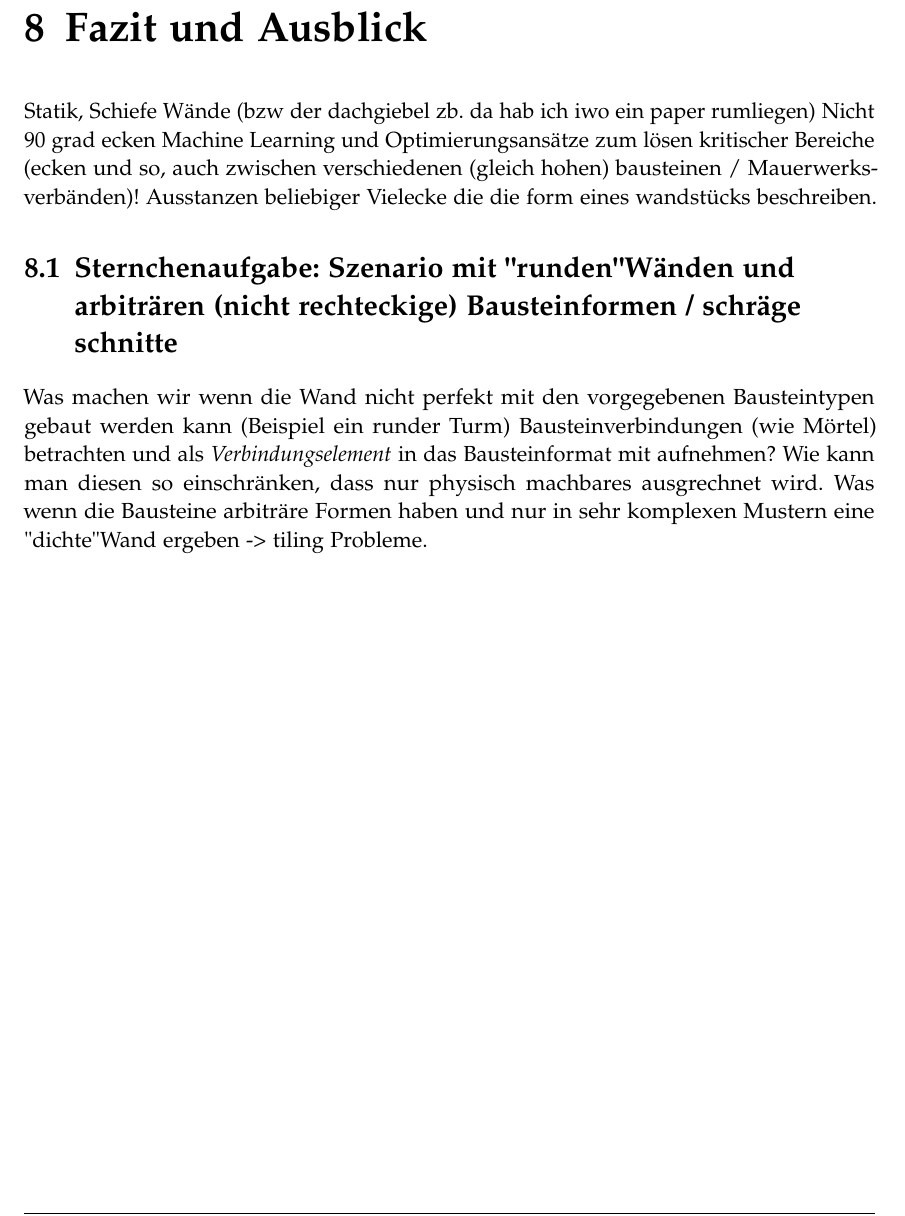
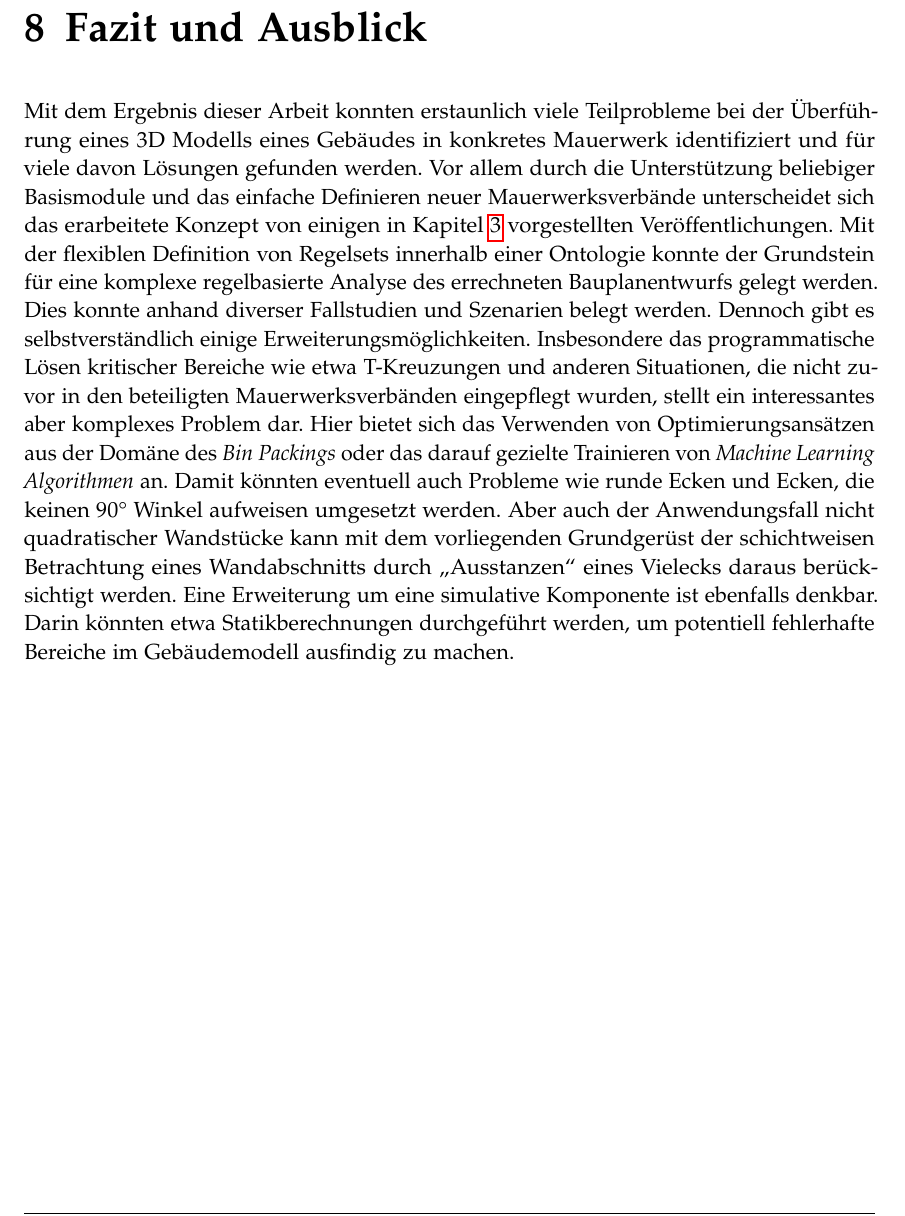
Before and after one commit to rossizero/masterarbeit, a LaTeX thesis (txt/main.tex, which reads txt/txt/fin.tex): part of page 71 of 79, cut so that both start at the same text. Compiled offline with pdfLaTeX.

Commit message:
some fin

```diff
--- a/txt/txt/fin.tex
+++ b/txt/txt/fin.tex
@@ -1,9 +1,12 @@
 \chapter{Fazit und Ausblick}
-Statik, Schiefe Wände (bzw der dachgiebel zb. da hab ich iwo ein paper rumliegen)
-Nicht 90 grad ecken
-Machine Learning und Optimierungsansätze zum lösen kritischer Bereiche (ecken und so, auch zwischen verschiedenen (gleich hohen) bausteinen / Mauerwerksverbänden)!
-Ausstanzen beliebiger Vielecke die die form eines wandstücks beschreiben.
-\section{Sternchenaufgabe: Szenario mit "runden" Wänden und arbiträren (nicht rechteckige) Bausteinformen / schräge schnitte}
-Was machen wir wenn die Wand nicht perfekt mit den vorgegebenen Bausteintypen gebaut werden kann (Beispiel ein runder Turm)
-Bausteinverbindungen (wie Mörtel) betrachten und als \textit{Verbindungselement} in das Bausteinformat mit aufnehmen? Wie kann man diesen so einschränken, dass nur physisch machbares ausgrechnet wird.
-Was wenn die Bausteine arbiträre Formen haben und nur in sehr komplexen Mustern eine "dichte" Wand ergeben -> tiling Probleme.
+Mit dem Ergebnis dieser Arbeit konnten erstaunlich viele Teilprobleme bei der Überführung eines 3D Modells eines Gebäudes in konkretes Mauerwerk identifiziert und für viele davon Lösungen gefunden werden.
+Vor allem durch die Unterstützung beliebiger Basismodule und das einfache Definieren neuer Mauerwerksverbände unterscheidet sich das erarbeitete Konzept von einigen in Kapitel~\ref{related} vorgestellten Veröffentlichungen.
+Mit der flexiblen Definition von Regelsets innerhalb einer Ontologie konnte der Grundstein für eine komplexe regelbasierte Analyse des errechneten Bauplanentwurfs gelegt werden.
+Dies konnte anhand diverser Fallstudien und Szenarien belegt werden.
+Dennoch gibt es selbstverständlich einige Erweiterungsmöglichkeiten.
+Insbesondere das programmatische Lösen kritischer Bereiche wie etwa T-Kreuzungen und anderen Situationen, die nicht zuvor in den beteiligten Mauerwerksverbänden eingepflegt wurden, stellt ein interessantes aber komplexes Problem dar.
+Hier bietet sich das Verwenden von Optimierungsansätzen aus der Domäne des \textit{Bin Packings} oder das darauf gezielte Trainieren von \textit{Machine Learning Algorithmen} an.
+Damit könnten eventuell auch Probleme wie runde Ecken und Ecken, die keinen 90\textdegree{} Winkel aufweisen umgesetzt werden.
+Aber auch der Anwendungsfall nicht quadratischer Wandstücke kann mit dem vorliegenden Grundgerüst der schichtweisen Betrachtung eines Wandabschnitts durch \glqq{}Ausstanzen\grqq{} eines Vielecks daraus berücksichtigt werden.
+Eine Erweiterung um eine simulative Komponente ist ebenfalls denkbar.
+Darin könnten etwa Statikberechnungen durchgeführt werden, um potentiell fehlerhafte Bereiche im Gebäudemodell ausfindig zu machen.
```
Also changed, not shown: txt/txt/related.tex (+0 -1 lines).
